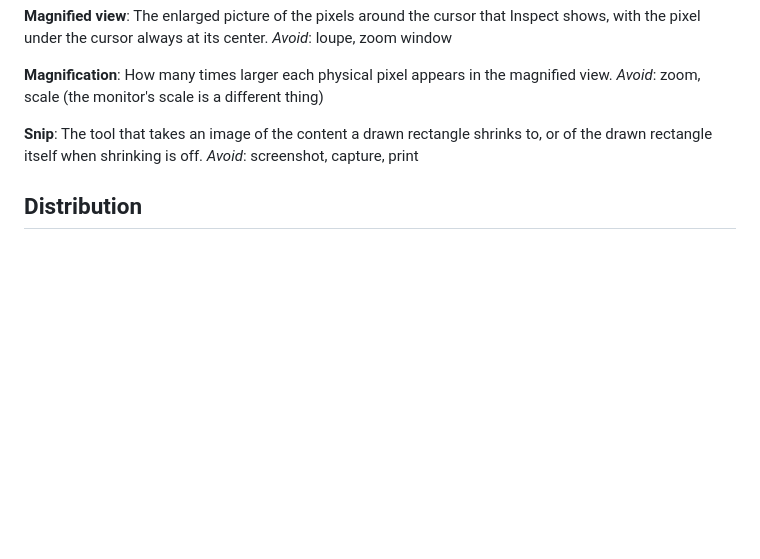
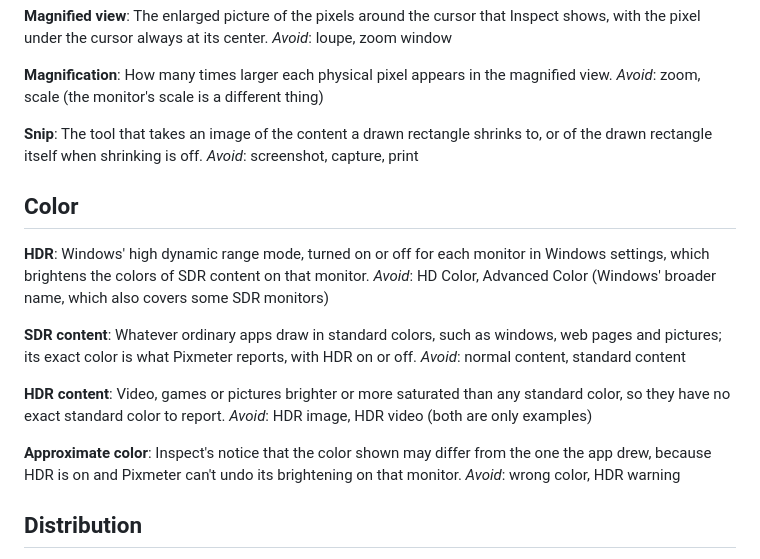
Before and after one commit to carreirodev/screengauge, a Markdown page: GLOSSARY.md, the part around the change. Drawn GitHub-style; blank space fills up the shorter version.

Commit message:
Add HDR color terms to the glossary
Co-Authored-By: Claude Opus 5.5 <noreply@anthropic.com>

```diff
--- a/GLOSSARY.md
+++ b/GLOSSARY.md
@@ -110,6 +110,24 @@ _Avoid_: zoom, scale (the monitor's scale is a different thing)
 The tool that takes an image of the content a drawn rectangle shrinks to, or of the drawn rectangle itself when shrinking is off.
 _Avoid_: screenshot, capture, print
 
+## Color
+
+**HDR**:
+Windows' high dynamic range mode, turned on or off for each monitor in Windows settings, which brightens the colors of SDR content on that monitor.
+_Avoid_: HD Color, Advanced Color (Windows' broader name, which also covers some SDR monitors)
+
+**SDR content**:
+Whatever ordinary apps draw in standard colors, such as windows, web pages and pictures; its exact color is what Pixmeter reports, with HDR on or off.
+_Avoid_: normal content, standard content
+
+**HDR content**:
+Video, games or pictures brighter or more saturated than any standard color, so they have no exact standard color to report.
+_Avoid_: HDR image, HDR video (both are only examples)
+
+**Approximate color**:
+Inspect's notice that the color shown may differ from the one the app drew, because HDR is on and Pixmeter can't undo its brightening on that monitor.
+_Avoid_: wrong color, HDR warning
+
 ## Distribution
 
 **Store copy**:
```
